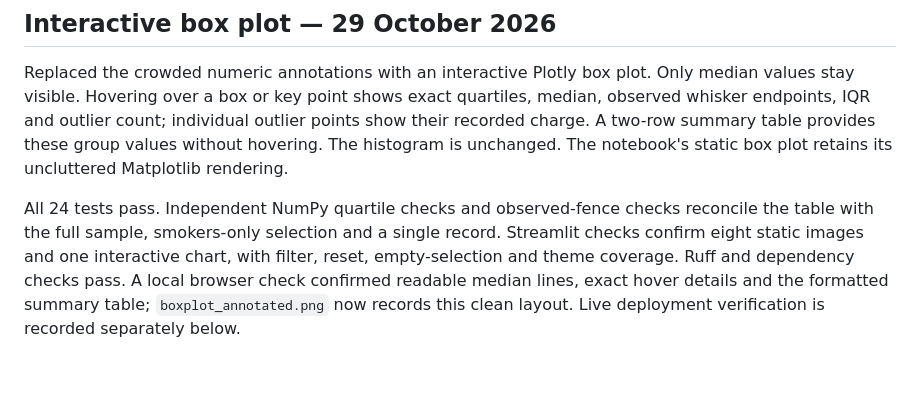
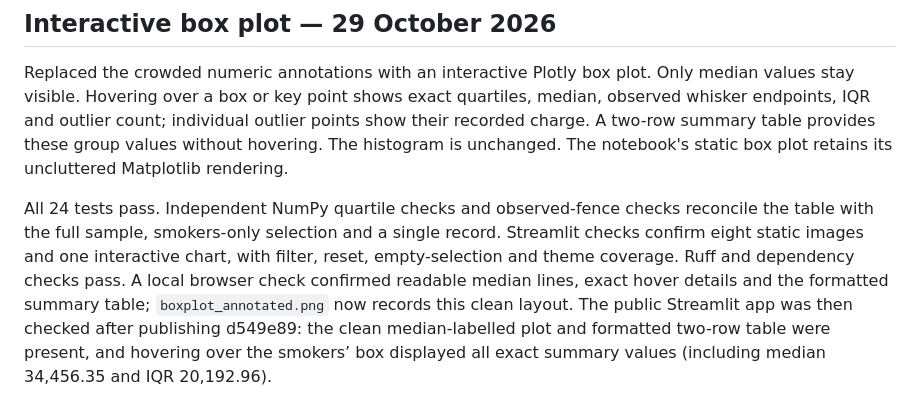
Before and after one commit to mmvej/healthcare-insurance-unit1, a Markdown page: evidence/testing.md, the part around the change. Drawn GitHub-style; blank space fills up the shorter version.

Commit message:
Record live interactive boxplot verification

```diff
--- a/evidence/testing.md
+++ b/evidence/testing.md
@@ -48,4 +48,4 @@ The regression section is now titled “Predictive regression”. Its introducti
 
 Replaced the crowded numeric annotations with an interactive Plotly box plot. Only median values stay visible. Hovering over a box or key point shows exact quartiles, median, observed whisker endpoints, IQR and outlier count; individual outlier points show their recorded charge. A two-row summary table provides these group values without hovering. The histogram is unchanged. The notebook's static box plot retains its uncluttered Matplotlib rendering.
 
-All 24 tests pass. Independent NumPy quartile checks and observed-fence checks reconcile the table with the full sample, smokers-only selection and a single record. Streamlit checks confirm eight static images and one interactive chart, with filter, reset, empty-selection and theme coverage. Ruff and dependency checks pass. A local browser check confirmed readable median lines, exact hover details and the formatted summary table; `boxplot_annotated.png` now records this clean layout. Live deployment verification is recorded separately below.
+All 24 tests pass. Independent NumPy quartile checks and observed-fence checks reconcile the table with the full sample, smokers-only selection and a single record. Streamlit checks confirm eight static images and one interactive chart, with filter, reset, empty-selection and theme coverage. Ruff and dependency checks pass. A local browser check confirmed readable median lines, exact hover details and the formatted summary table; `boxplot_annotated.png` now records this clean layout. The public Streamlit app was then checked after publishing d549e89: the clean median-labelled plot and formatted two-row table were present, and hovering over the smokers’ box displayed all exact summary values (including median 34,456.35 and IQR 20,192.96).
```
